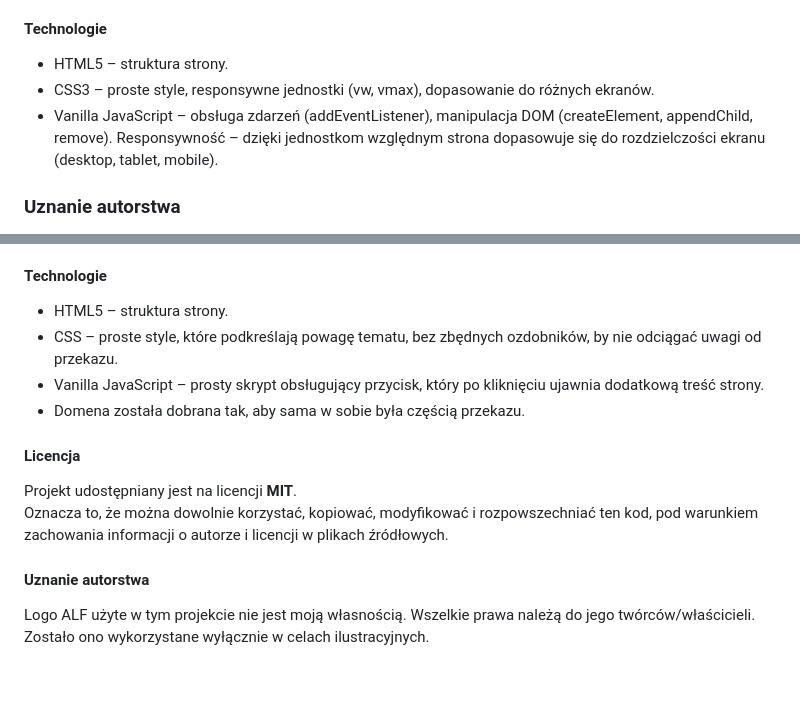
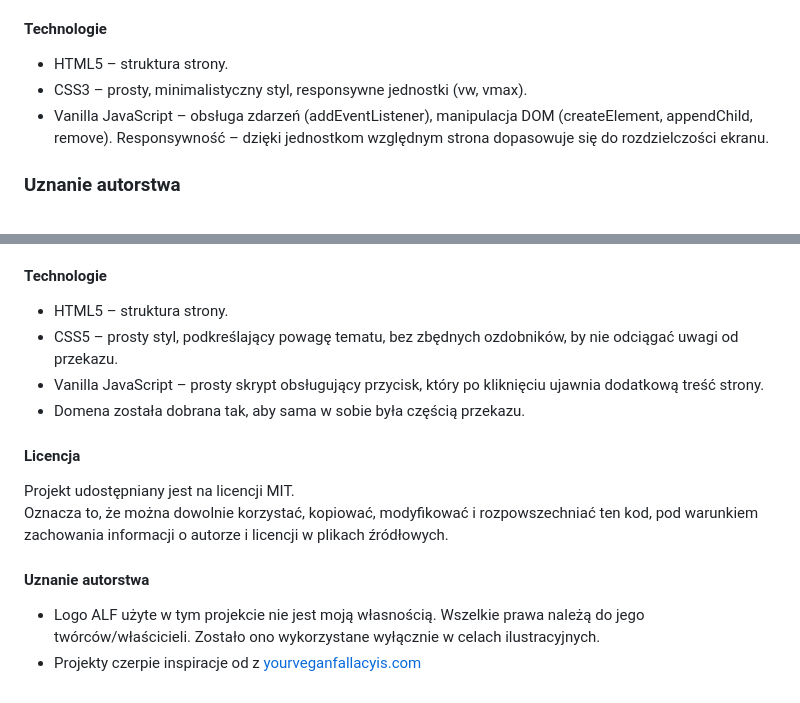
Before and after one commit to piesikot/piesikot, a Markdown page: README.md, 2 parts joined by grey strips. Drawn GitHub-style.

Commit message:
Add yourveganfallacyis.com credits Correct spelling

```diff
--- a/README.md
+++ b/README.md
@@ -36,9 +36,9 @@ Mój pierwszy, bardzo prosty projekt webowy. Aplikacja pozwala użytkownikowi do
 #### Technologie
 
 - HTML5 – struktura strony.
-- CSS3 – proste style, responsywne jednostki (vw, vmax), dopasowanie do różnych ekranów.
+- CSS3 – prosty, minimalistyczny styl, responsywne jednostki (vw, vmax).
 - Vanilla JavaScript – obsługa zdarzeń (addEventListener), manipulacja DOM (createElement, appendChild, remove).
-  Responsywność – dzięki jednostkom względnym strona dopasowuje się do rozdzielczości ekranu (desktop, tablet, mobile).
+  Responsywność – dzięki jednostkom względnym strona dopasowuje się do rozdzielczości ekranu.
 
 ### Uznanie autorstwa
 
@@ -62,15 +62,16 @@ Strona jest dostępna live pod adresem: [https://racism.wtf](https://racism.wtf)
 #### Technologie
 
 - HTML5 – struktura strony.
-- CSS – proste style, które podkreślają powagę tematu, bez zbędnych ozdobników, by nie odciągać uwagi od przekazu.
+- CSS5 – prosty styl, podkreślający powagę tematu, bez zbędnych ozdobników, by nie odciągać uwagi od przekazu.
 - Vanilla JavaScript – prosty skrypt obsługujący przycisk, który po kliknięciu ujawnia dodatkową treść strony.
 - Domena została dobrana tak, aby sama w sobie była częścią przekazu.
 
 #### Licencja
 
-Projekt udostępniany jest na licencji **MIT**.
+Projekt udostępniany jest na licencji MIT.
 Oznacza to, że można dowolnie korzystać, kopiować, modyfikować i rozpowszechniać ten kod, pod warunkiem zachowania informacji o autorze i licencji w plikach źródłowych.
 
 #### Uznanie autorstwa
 
-Logo ALF użyte w tym projekcie nie jest moją własnością. Wszelkie prawa należą do jego twórców/właścicieli. Zostało ono wykorzystane wyłącznie w celach ilustracyjnych.
+- Logo ALF użyte w tym projekcie nie jest moją własnością. Wszelkie prawa należą do jego twórców/właścicieli. Zostało ono wykorzystane wyłącznie w celach ilustracyjnych.
+- Projekty czerpie inspiracje od z [yourveganfallacyis.com](https://yourveganfallacyis.com/)
```
Also changed, not shown: README.en.md (+5 -6 lines).
